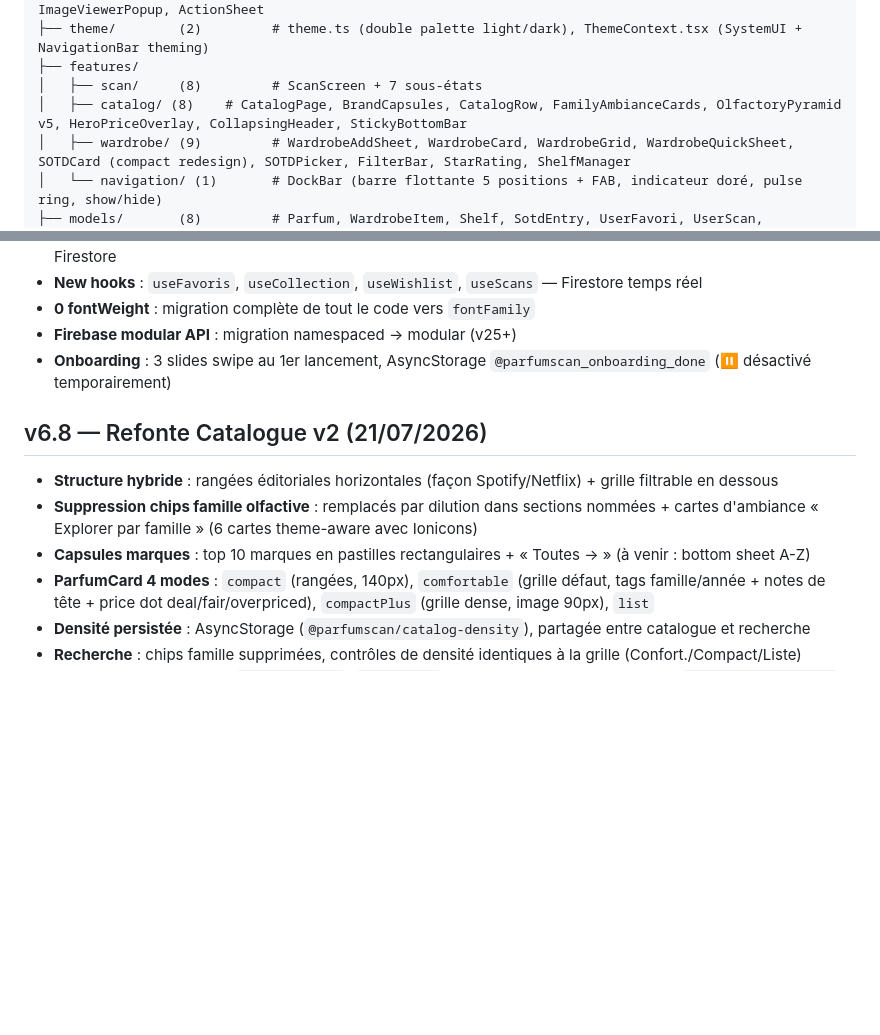
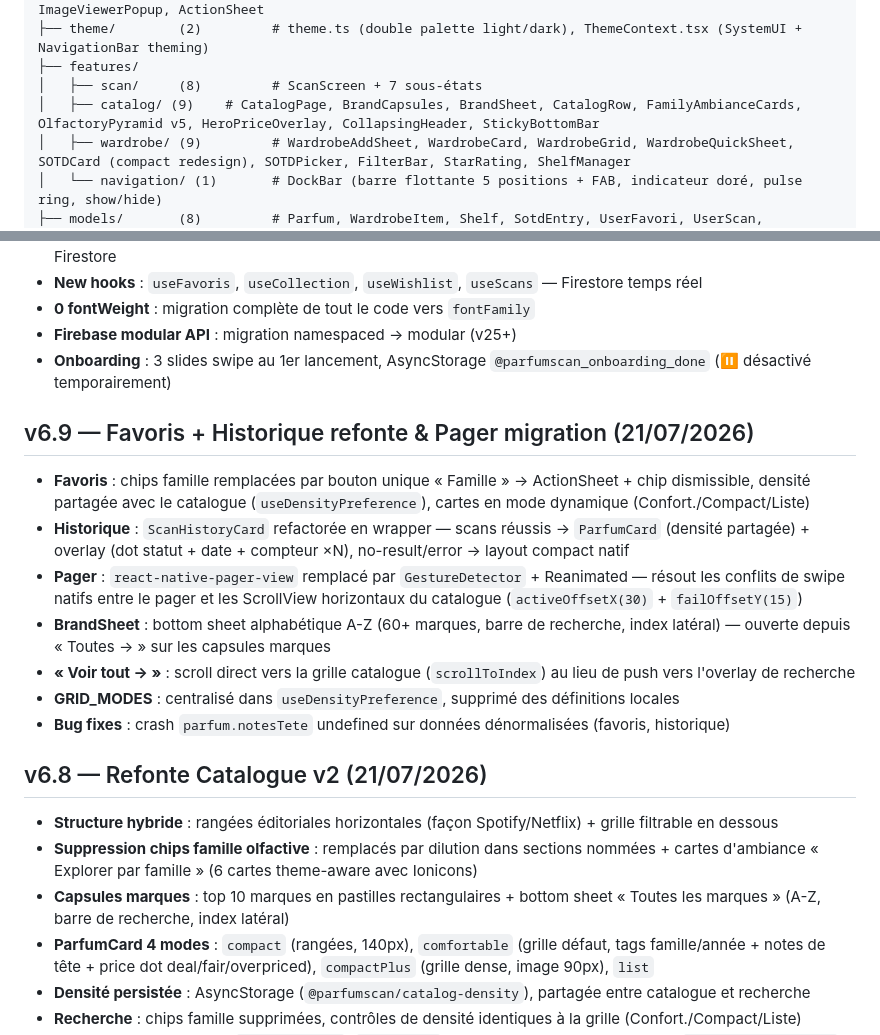
Before and after one commit to breakloopstudio/parfumscan-react, a Markdown page: README.md, 2 parts joined by grey strips. Drawn GitHub-style; blank space fills up the shorter version.

Commit message:
docs: update AGENTS, README, clinerules — v6.9 favorites+history, pager gesture, BrandSheet

```diff
--- a/README.md
+++ b/README.md
@@ -153,7 +153,7 @@ src/
 ├── theme/        (2)         # theme.ts (double palette light/dark), ThemeContext.tsx (SystemUI + NavigationBar theming)
 ├── features/
 │   ├── scan/     (8)         # ScanScreen + 7 sous-états
-│   ├── catalog/ (8)    # CatalogPage, BrandCapsules, CatalogRow, FamilyAmbianceCards, OlfactoryPyramid v5, HeroPriceOverlay, CollapsingHeader, StickyBottomBar
+│   ├── catalog/ (9)    # CatalogPage, BrandCapsules, BrandSheet, CatalogRow, FamilyAmbianceCards, OlfactoryPyramid v5, HeroPriceOverlay, CollapsingHeader, StickyBottomBar
 │   ├── wardrobe/ (9)         # WardrobeAddSheet, WardrobeCard, WardrobeGrid, WardrobeQuickSheet, SOTDCard (compact redesign), SOTDPicker, FilterBar, StarRating, ShelfManager
 │   └── navigation/ (1)       # DockBar (barre flottante 5 positions + FAB, indicateur doré, pulse ring, show/hide)
 ├── models/       (8)         # Parfum, WardrobeItem, Shelf, SotdEntry, UserFavori, UserScan, UserCollectionItem, UserWishlistItem
@@ -311,11 +311,21 @@ dénormalisés → affichage direct sans appel API Firestore supplémentaire.
 - **Firebase modular API** : migration namespaced → modular (v25+)
 - **Onboarding** : 3 slides swipe au 1er lancement, AsyncStorage `@parfumscan_onboarding_done` (⏸️ désactivé temporairement)
 
+## v6.9 — Favoris + Historique refonte & Pager migration (21/07/2026)
+
+- **Favoris** : chips famille remplacées par bouton unique « Famille » → ActionSheet + chip dismissible, densité partagée avec le catalogue (`useDensityPreference`), cartes en mode dynamique (Confort./Compact/Liste)
+- **Historique** : `ScanHistoryCard` refactorée en wrapper — scans réussis → `ParfumCard` (densité partagée) + overlay (dot statut + date + compteur ×N), no-result/error → layout compact natif
+- **Pager** : `react-native-pager-view` remplacé par `GestureDetector` + Reanimated — résout les conflits de swipe natifs entre le pager et les ScrollView horizontaux du catalogue (`activeOffsetX(30)` + `failOffsetY(15)`)
+- **BrandSheet** : bottom sheet alphabétique A-Z (60+ marques, barre de recherche, index latéral) — ouverte depuis « Toutes → » sur les capsules marques
+- **« Voir tout → »** : scroll direct vers la grille catalogue (`scrollToIndex`) au lieu de push vers l'overlay de recherche
+- **GRID_MODES** : centralisé dans `useDensityPreference`, supprimé des définitions locales
+- **Bug fixes** : crash `parfum.notesTete` undefined sur données dénormalisées (favoris, historique)
+
 ## v6.8 — Refonte Catalogue v2 (21/07/2026)
 
 - **Structure hybride** : rangées éditoriales horizontales (façon Spotify/Netflix) + grille filtrable en dessous
 - **Suppression chips famille olfactive** : remplacés par dilution dans sections nommées + cartes d'ambiance « Explorer par famille » (6 cartes theme-aware avec Ionicons)
-- **Capsules marques** : top 10 marques en pastilles rectangulaires + « Toutes → » (à venir : bottom sheet A-Z)
+- **Capsules marques** : top 10 marques en pastilles rectangulaires + bottom sheet « Toutes les marques » (A-Z, barre de recherche, index latéral)
 - **ParfumCard 4 modes** : `compact` (rangées, 140px), `comfortable` (grille défaut, tags famille/année + notes de tête + price dot deal/fair/overpriced), `compactPlus` (grille dense, image 90px), `list`
 - **Densité persistée** : AsyncStorage (`@parfumscan/catalog-density`), partagée entre catalogue et recherche
 - **Recherche** : chips famille supprimées, contrôles de densité identiques à la grille (Confort./Compact/Liste)
```
Also changed, not shown: .clinerules/reference.md (+18 -0 lines), AGENTS.md (+3 -0 lines).
